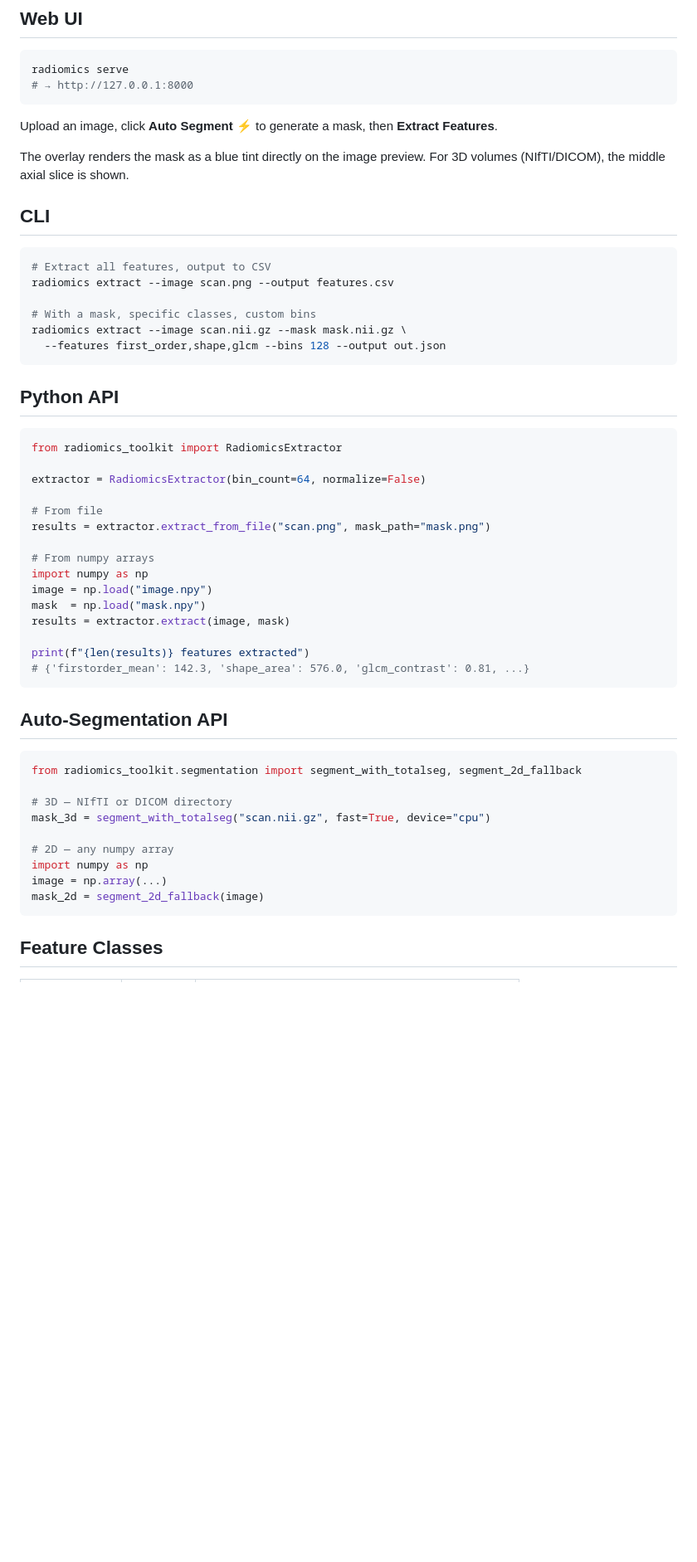
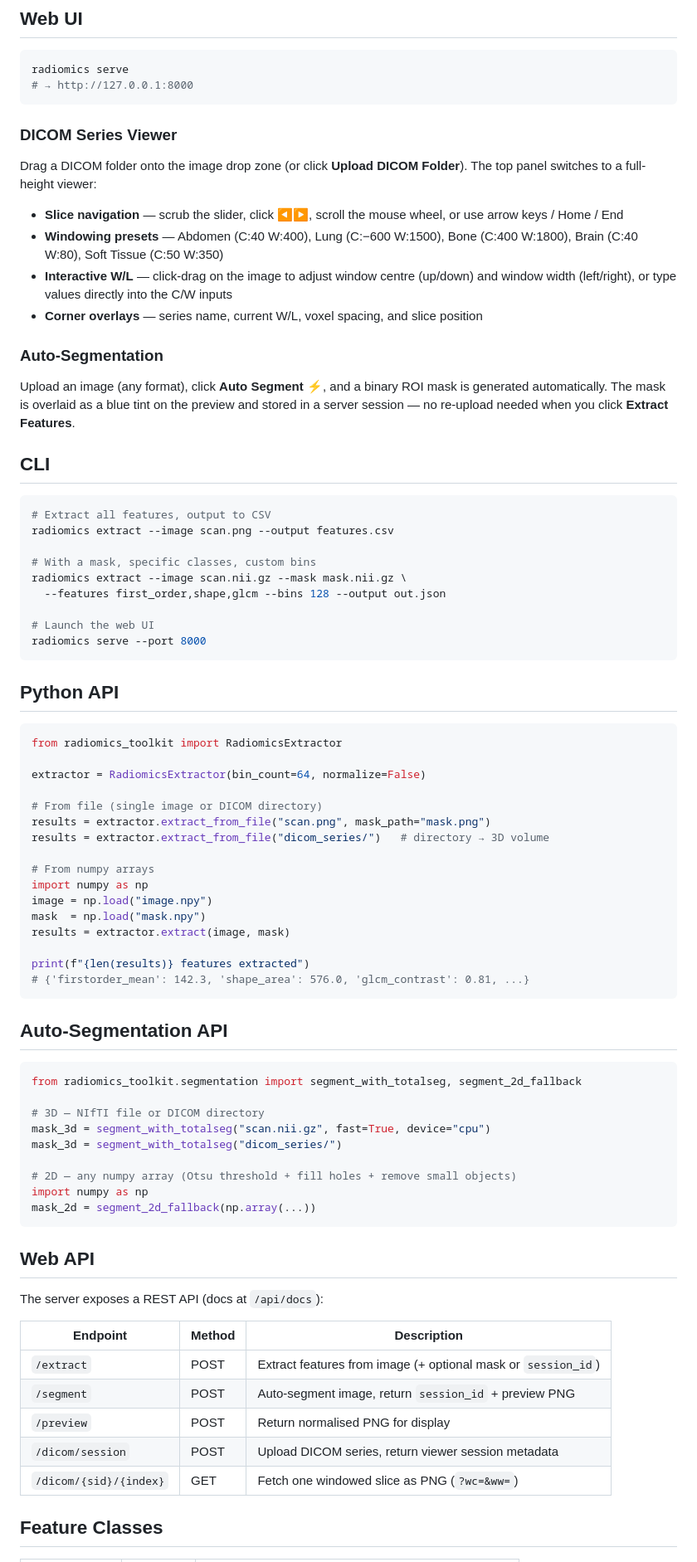
Before and after one commit to redgoonda/radiomics-toolkit, a Markdown page: README.md, the part around one of its changes. Shown at 83% size. Drawn GitHub-style; blank space fills up the shorter version.

Commit message:
Update README with DICOM viewer and folder upload
Co-Authored-By: Claude Sonnet 4.6 <noreply@anthropic.com>

````diff
--- a/README.md
+++ b/README.md
@@ -29,9 +30,18 @@ radiomics serve
 # → http://127.0.0.1:8000
 ```
 
-Upload an image, click **Auto Segment ⚡** to generate a mask, then **Extract Features**.
+### DICOM Series Viewer
 
-The overlay renders the mask as a blue tint directly on the image preview. For 3D volumes (NIfTI/DICOM), the middle axial slice is shown.
+Drag a DICOM folder onto the image drop zone (or click **Upload DICOM Folder**). The top panel switches to a full-height viewer:
+
+- **Slice navigation** — scrub the slider, click ◀▶, scroll the mouse wheel, or use arrow keys / Home / End
+- **Windowing presets** — Abdomen (C:40 W:400), Lung (C:−600 W:1500), Bone (C:400 W:1800), Brain (C:40 W:80), Soft Tissue (C:50 W:350)
+- **Interactive W/L** — click-drag on the image to adjust window centre (up/down) and window width (left/right), or type values directly into the C/W inputs
+- **Corner overlays** — series name, current W/L, voxel spacing, and slice position
+
+### Auto-Segmentation
+
+Upload an image (any format), click **Auto Segment ⚡**, and a binary ROI mask is generated automatically. The mask is overlaid as a blue tint on the preview and stored in a server session — no re-upload needed when you click **Extract Features**.
 
 ## CLI
 
@@ -42,6 +52,9 @@ radiomics extract --image scan.png --output features.csv
 # With a mask, specific classes, custom bins
 radiomics extract --image scan.nii.gz --mask mask.nii.gz \
   --features first_order,shape,glcm --bins 128 --output out.json
+
+# Launch the web UI
+radiomics serve --port 8000
 ```
 
 ## Python API
@@ -51,8 +64,9 @@ from radiomics_toolkit import RadiomicsExtractor
 
 extractor = RadiomicsExtractor(bin_count=64, normalize=False)
 
-# From file
+# From file (single image or DICOM directory)
 results = extractor.extract_from_file("scan.png", mask_path="mask.png")
+results = extractor.extract_from_file("dicom_series/")   # directory → 3D volume
 
 # From numpy arrays
 import numpy as np
@@ -69,14 +83,26 @@ print(f"{len(results)} features extracted")
 ```python
 from radiomics_toolkit.segmentation import segment_with_totalseg, segment_2d_fallback
 
-# 3D — NIfTI or DICOM directory
+# 3D — NIfTI file or DICOM directory
 mask_3d = segment_with_totalseg("scan.nii.gz", fast=True, device="cpu")
+mask_3d = segment_with_totalseg("dicom_series/")
 
-# 2D — any numpy array
+# 2D — any numpy array (Otsu threshold + fill holes + remove small objects)
 import numpy as np
-image = np.array(...)
-mask_2d = segment_2d_fallback(image)
+mask_2d = segment_2d_fallback(np.array(...))
 ```
+
+## Web API
+
+The server exposes a REST API (docs at `/api/docs`):
+
+| Endpoint | Method | Description |
+|----------|--------|-------------|
+| `/extract` | POST | Extract features from image (+ optional mask or `session_id`) |
+| `/segment` | POST | Auto-segment image, return `session_id` + preview PNG |
+| `/preview` | POST | Return normalised PNG for display |
+| `/dicom/session` | POST | Upload DICOM series, return viewer session metadata |
+| `/dicom/{sid}/{index}` | GET | Fetch one windowed slice as PNG (`?wc=&ww=`) |
 
 ## Feature Classes
 
````
Also changed, not shown: other parts of README.md (+6 -4 lines).
